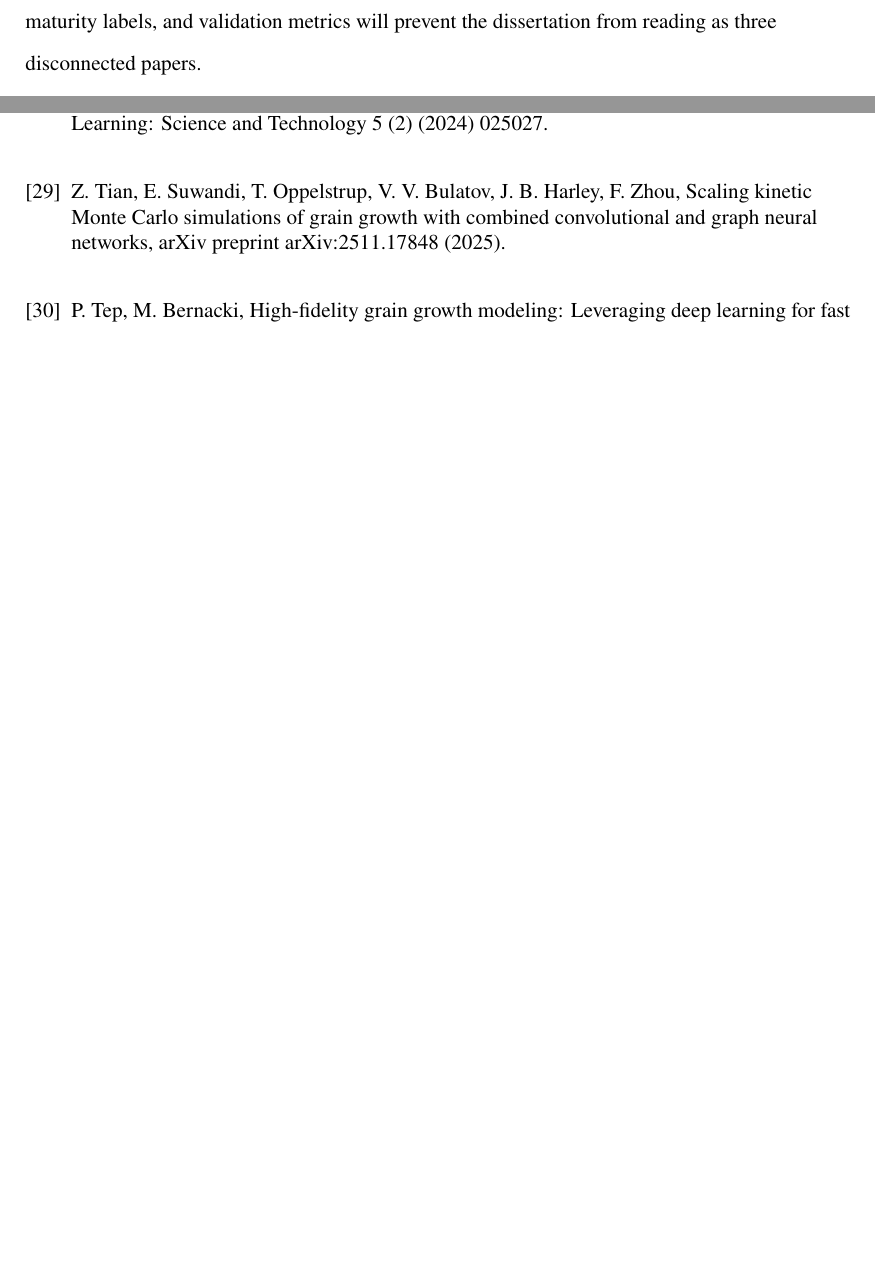
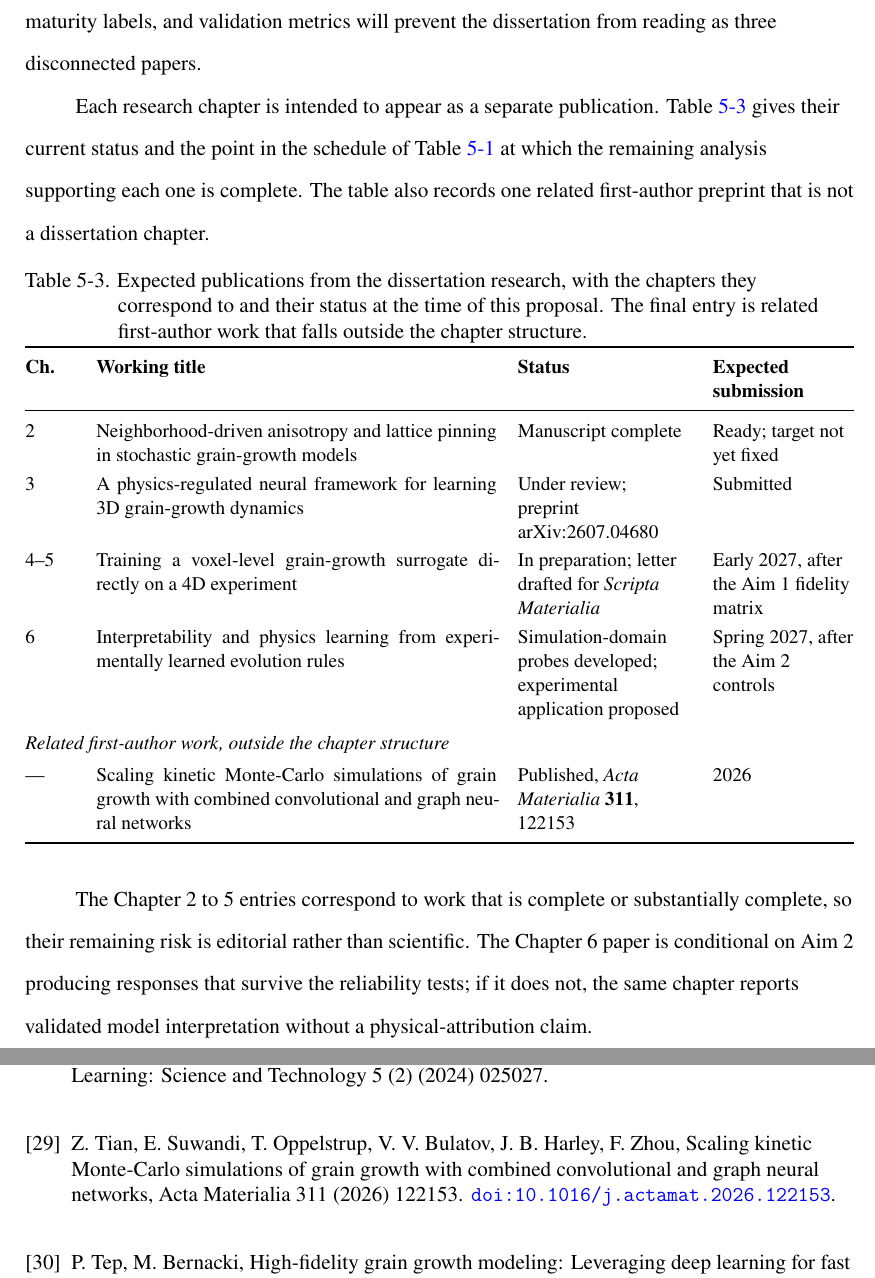
Before and after one commit to zhihui-tian/phd-proposal, a LaTeX thesis (proposal_draft.tex): two parts of pages 67 and 71 of 76, joined at a grey line, cut so that both start at the same text, the shorter picture padded with empty space. Compiled offline with XeLaTeX.

Commit message:
Add an expected-publications table
Each research chapter is intended to appear as a paper, but the proposal
never said so. The table sits at the end of the research plan section
and gives, for each chapter, the working title, current status from the
bibliography, and the point in the schedule at which the analysis behind
it is complete. A separately labelled row records the one first-author
paper that falls outside the chapter structure.

That paper is out: the kinetic Monte-Carlo scaling work appeared in Acta
Materialia 311, 122153, so its entry moves from arXiv preprint to the
published record with a DOI, and its key becomes tian2026scaling to
match the year and the other self-citations. Crossref gives the second
author as Ethan Suwandi, where the entry read Erick; the name follows
the publisher record and is worth confirming.

The introduction goes on citing that paper as it cites the rest of the
surrogate literature, without flagging it as the candidate's own.

Co-Authored-By: Claude Opus 5 (1M context) <noreply@anthropic.com>

```diff
--- a/proposal_draft.tex
+++ b/proposal_draft.tex
@@ -953,6 +953,43 @@ The dissertation will use a seven-chapter structure that follows the causal prog
 
 Each chapter will state the assumption it controls or removes, the evidence it contributes to the central hypothesis, and the limitation that motivates the next chapter. Shared notation, maturity labels, and validation metrics will prevent the dissertation from reading as three disconnected papers.
 
+Each research chapter is intended to appear as a separate publication. Table~\ref{tab:expected-publications} gives their current status and the point in the schedule of Table~\ref{tab:research-timeline} at which the remaining analysis supporting each one is complete. The table also records one related first-author preprint that is not a dissertation chapter.
+
+\begin{table}[htbp]
+\centering
+\caption{Expected publications from the dissertation research, with the chapters they correspond to and their status at the time of this proposal. The final entry is related first-author work that falls outside the chapter structure.}
+\label{tab:expected-publications}
+\small
+
+\begin{tabularx}{\textwidth}{@{}>{\raggedright\arraybackslash}p{0.06\textwidth}X>{\raggedright\arraybackslash}p{0.21\textwidth}>{\raggedright\arraybackslash}p{0.17\textwidth}@{}}
+
+\toprule
+
+\textbf{Ch.} & \textbf{Working title} & \textbf{Status} & \textbf{Expected submission} \\
+
+\midrule
+
+2 & Neighborhood-driven anisotropy and lattice pinning in stochastic grain-growth models & Manuscript complete & Ready; target not yet fixed \\
+
+3 & A physics-regulated neural framework for learning 3D grain-growth dynamics & Under review; preprint arXiv:2607.04680 & Submitted \\
+
+4--5 & Training a voxel-level grain-growth surrogate directly on a 4D experiment & In preparation; letter drafted for \emph{Scripta Materialia} & Early 2027, after the Aim 1 fidelity matrix \\
+
+6 & Interpretability and physics learning from experimentally learned evolution rules & Simulation-domain probes developed; experimental application proposed & Spring 2027, after the Aim 2 controls \\
+
+\addlinespace[3pt]
+\multicolumn{4}{@{}l}{\emph{Related first-author work, outside the chapter structure}}\\
+\addlinespace[2pt]
+
+--- & Scaling kinetic Monte-Carlo simulations of grain growth with combined convolutional and graph neural networks & Published, \emph{Acta Materialia} \textbf{311}, 122153 & 2026 \\
+
+\bottomrule
+
+\end{tabularx}
+\end{table}
+
+The Chapter 2 to 5 entries correspond to work that is complete or substantially complete, so their remaining risk is editorial rather than scientific. The Chapter 6 paper is conditional on Aim 2 producing responses that survive the reliability tests; if it does not, the same chapter reports validated model interpretation without a physical-attribution claim.
+
 
 \chapter{Conclusion}
 
```
Also changed, not shown: references.bib (+8 -5 lines), proposal_draft.tex (2 more changed lines).
